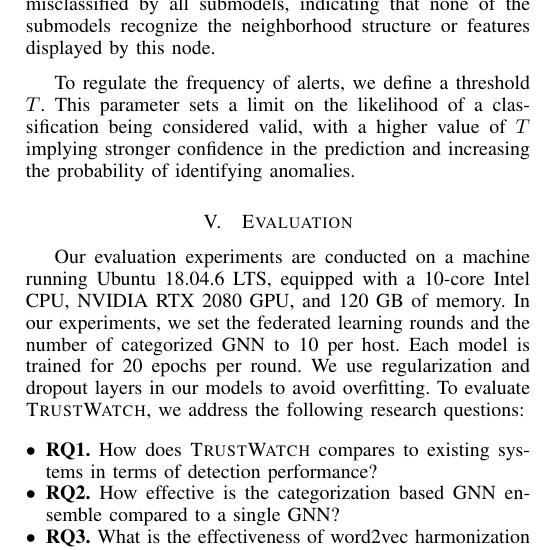
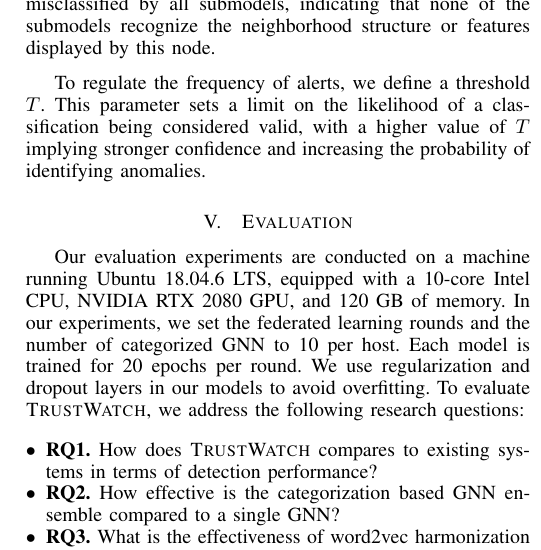
Before and after one commit to DART-Laboratory/gestalt, a LaTeX paper (paper/main.tex, which reads paper/design.tex): part of one column of page 8 of 15, cut so that both start at the same text. Compiled offline with pdfLaTeX.

Commit message:
updated design

```diff
--- a/paper/design.tex
+++ b/paper/design.tex
@@ -215,4 +215,4 @@ The federated averaging process is repeated for a set number of rounds \(R\), an
 
 For a given provenance graph \(G = (V, E)\) during evaluation, where \(V\) and \(E\) represent the sets of nodes and edges respectively, \Sys uses the global \(\{M_1, M_2, \ldots, M_n\}\) \gnnshort models trained using federated learning. Each submodel \(M_i\) performs inference on \(G\), utilizing the nodes' features \(X_v\) and the graph's adjacency matrix \(A\) to predict each node \(v\)'s label \(y_v^i\). A node \(v\) is identified as an anomaly if it is misclassified by all submodels, indicating that none of the submodels recognize the neighborhood structure or features displayed by this node.
 
-To regulate the frequency of alerts, we define a threshold \(T\). This parameter sets a limit on the likelihood of a classification being considered valid, with a higher value of \(T\) implying stronger confidence in the prediction and increasing the probability of identifying anomalies.
+To regulate the frequency of alerts, we define a threshold \(T\). This parameter sets a limit on the likelihood of a classification being considered valid, with a higher value of \(T\) implying stronger confidence and increasing the probability of identifying anomalies.
```
